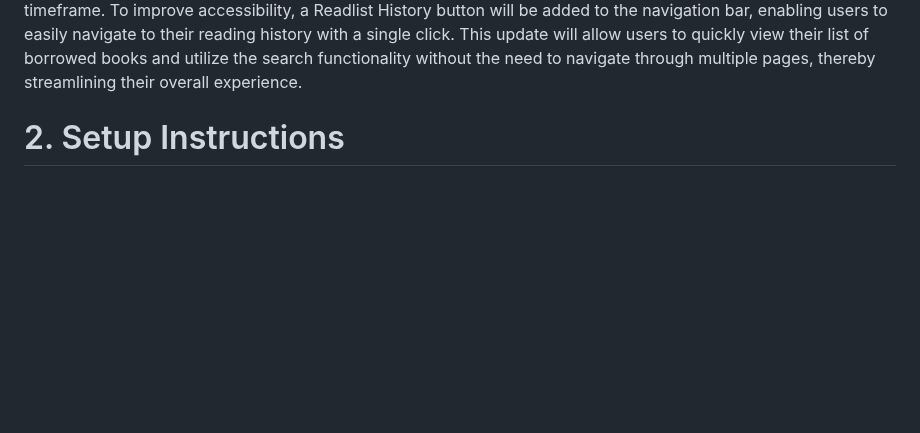
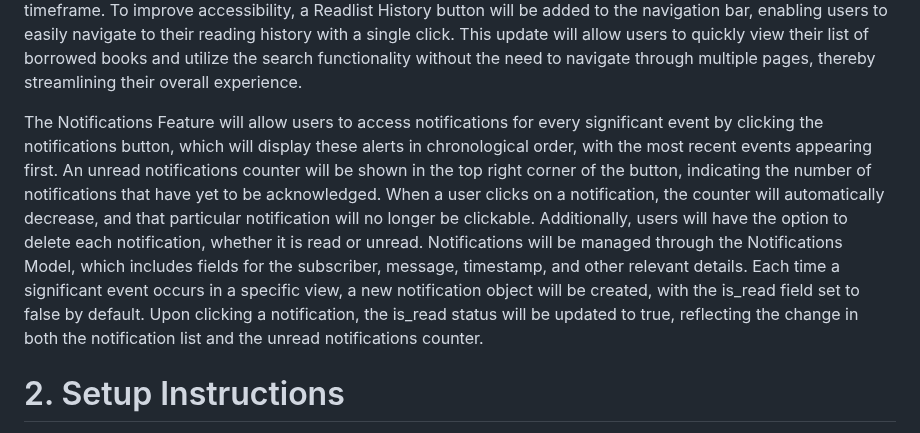
Before and after one commit to Fahad2240/Boipoka_Library_Mangement, a Markdown page: README.md, the part around the change. GitHub-like rendering; blank space fills up the shorter version.

Commit message:
Notifcations Update README.md

```diff
--- a/README.md
+++ b/README.md
@@ -22,6 +22,8 @@ The Suspension of Subscription feature activates when a user has fewer than thre
 The admin has the ability to approve payments and reactivate the subscription, restoring the user’s access to borrowing books and other functionalities. However, if the user has three unpaid reports, their subscription will be suspended, and they will be redirected to the login page. Attempts to log in will be blocked, accompanied by a pop-up message stating, "You are suspended; please contact the admin." If the admin does not reactivate the user’s subscription, their login session will remain blocked, ensuring that users who have unresolved issues cannot access the system until they are addressed.
 
 The Readlist History feature will provide users with a comprehensive list of all borrowed books, regardless of their return status, displaying a returned label with the return date for books that have been returned, while outstanding books will be marked as not returned. Additionally, users will have the option to mark any book as unread, indicating it is still incomplete. To enhance usability, a search functionality will allow users to filter their read list by book title or specify a date range (e.g., [Start Date, End Date]) to locate books borrowed within a particular timeframe. To improve accessibility, a Readlist History button will be added to the navigation bar, enabling users to easily navigate to their reading history with a single click. This update will allow users to quickly view their list of borrowed books and utilize the search functionality without the need to navigate through multiple pages, thereby streamlining their overall experience.
+
+The Notifications Feature will allow users to access notifications for every significant event by clicking the notifications button, which will display these alerts in chronological order, with the most recent events appearing first. An unread notifications counter will be shown in the top right corner of the button, indicating the number of notifications that have yet to be acknowledged. When a user clicks on a notification, the counter will automatically decrease, and that particular notification will no longer be clickable. Additionally, users will have the option to delete each notification, whether it is read or unread. Notifications will be managed through the Notifications Model, which includes fields for the subscriber, message, timestamp, and other relevant details. Each time a significant event occurs in a specific view, a new notification object will be created, with the is_read field set to false by default. Upon clicking a notification, the is_read status will be updated to true, reflecting the change in both the notification list and the unread notifications counter.
 
 # 2. Setup Instructions
    a. **Install python-3.11.7**
```
